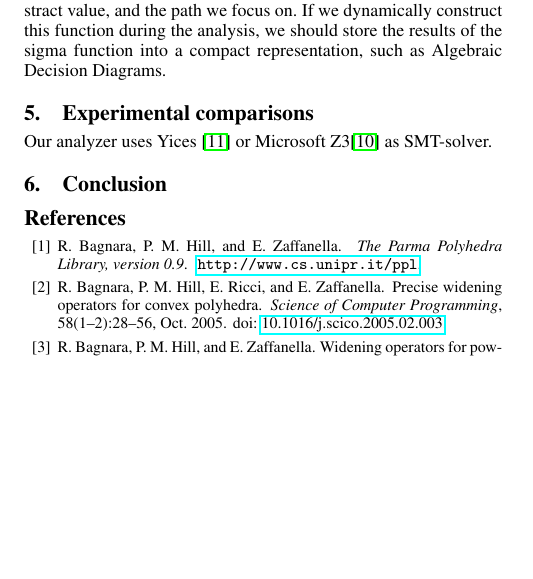
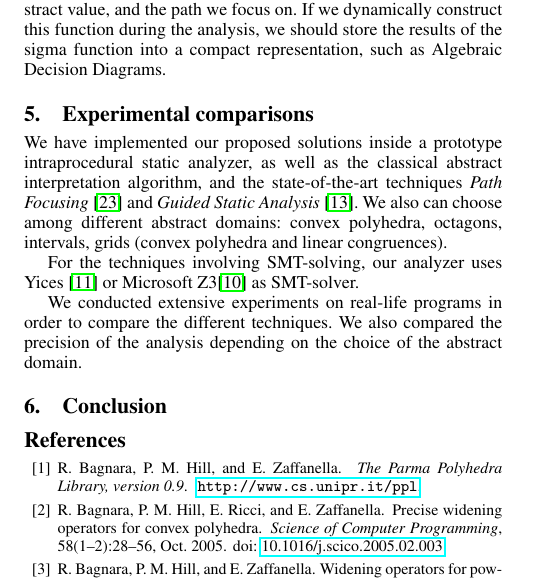
Before and after one commit to julienhenry/pagai, a LaTeX paper (papers/PLDI2012/implicitization.tex): part of one column of page 5 of 6, cut so that both start at the same text, the shorter picture padded with empty space. Compiled offline with pdfLaTeX; a missing font is replaced by an installed copy or a similar font.

Commit message:
introduction de la partie experiments

```diff
--- a/papers/PLDI2012/implicitization.tex
+++ b/papers/PLDI2012/implicitization.tex
@@ -629,8 +629,22 @@ compact representation, such as Algebraic Decision Diagrams.
 \section{Experimental comparisons}
 \label{sec:experiments}
 
-Our analyzer uses Yices \cite{DBLP:conf/cav/DutertreM06}
- or Microsoft Z3\cite{DBLP:conf/tacas/MouraB08} as SMT-solver.
+We have implemented our proposed solutions inside a prototype intraprocedural
+static analyzer,
+as well as the classical abstract interpretation algorithm, and the state-of-the-art
+techniques \emph{Path Focusing} \cite{Monniaux_Gonnord_SAS11} and \emph{Guided
+Static Analysis} \cite{DBLP:conf/sas/GopanR07}.
+We also can choose among different abstract domains: convex polyhedra, octagons,
+intervals, grids (convex polyhedra and linear congruences).
+
+For the techniques involving SMT-solving, our analyzer uses Yices
+\cite{DBLP:conf/cav/DutertreM06} or Microsoft Z3\cite{DBLP:conf/tacas/MouraB08}
+as SMT-solver.
+
+We conducted extensive experiments on real-life programs in order to compare the
+different techniques. We also compared the precision of the analysis depending
+on the choice of the abstract domain.
+
 \section{Conclusion}
 
 % Cas a probleme:
```
